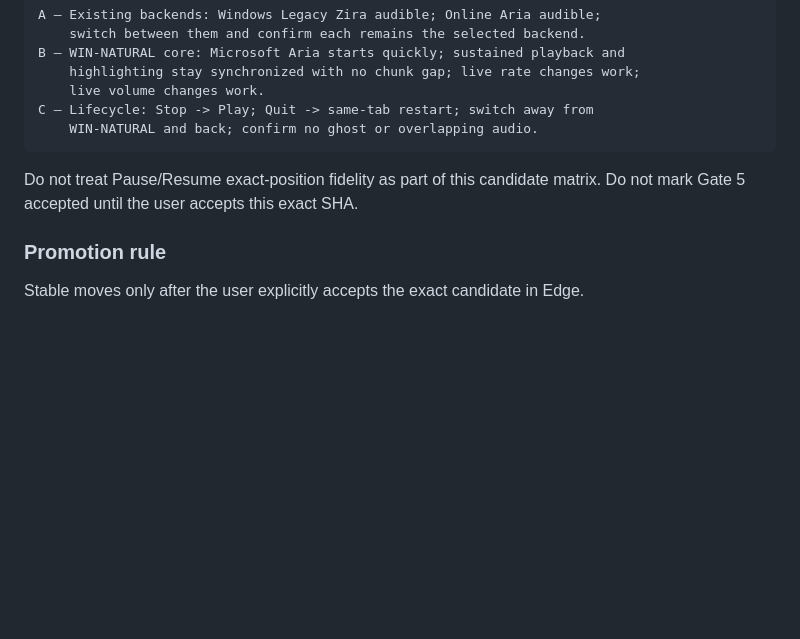
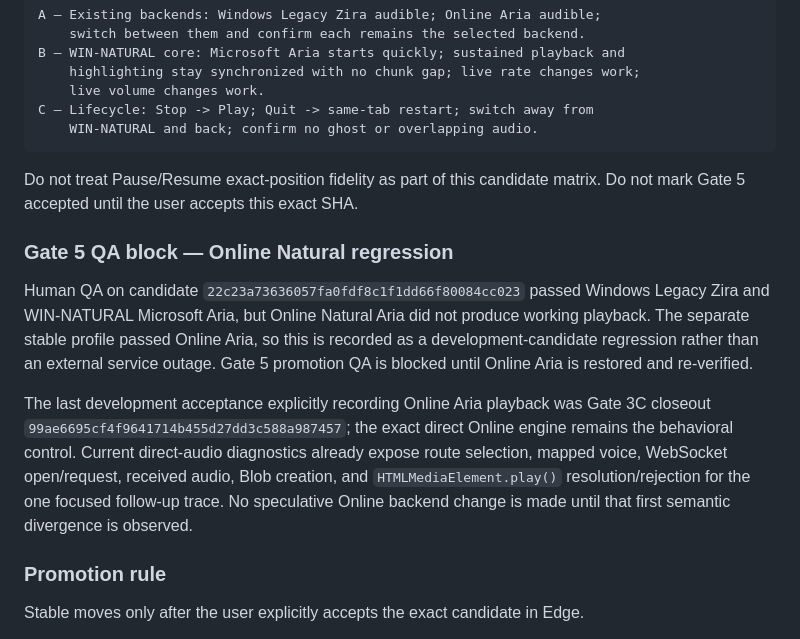
Before and after one commit to sguzman/edge-tts, a Markdown page: docs/win-natural/VERIFICATION.md, the part around the change. Rendered like a GitHub page; blank space fills up the shorter version.

Commit message:
Block Gate 5 on Online Natural regression

```diff
--- a/docs/win-natural/VERIFICATION.md
+++ b/docs/win-natural/VERIFICATION.md
@@ -580,6 +580,23 @@ C — Lifecycle: Stop -> Play; Quit -> same-tab restart; switch away from
 Do not treat Pause/Resume exact-position fidelity as part of this candidate
 matrix. Do not mark Gate 5 accepted until the user accepts this exact SHA.
 
+### Gate 5 QA block — Online Natural regression
+
+Human QA on candidate `22c23a73636057fa0fdf8c1f1dd66f80084cc023` passed
+Windows Legacy Zira and WIN-NATURAL Microsoft Aria, but Online Natural Aria
+did not produce working playback. The separate stable profile passed Online
+Aria, so this is recorded as a development-candidate regression rather than an
+external service outage. Gate 5 promotion QA is blocked until Online Aria is
+restored and re-verified.
+
+The last development acceptance explicitly recording Online Aria playback was
+Gate 3C closeout `99ae6695cf4f9641714b455d27dd3c588a987457`; the exact direct
+Online engine remains the behavioral control. Current direct-audio diagnostics
+already expose route selection, mapped voice, WebSocket open/request, received
+audio, Blob creation, and `HTMLMediaElement.play()` resolution/rejection for
+the one focused follow-up trace. No speculative Online backend change is made
+until that first semantic divergence is observed.
+
 ### Promotion rule
 
 Stable moves only after the user explicitly accepts the exact candidate in Edge.
```
Also changed, not shown: docs/WIN_NATURAL_V2_PLAN.md (+2 -1 lines), docs/win-natural/FORENSICS.md (+16 -0 lines).
